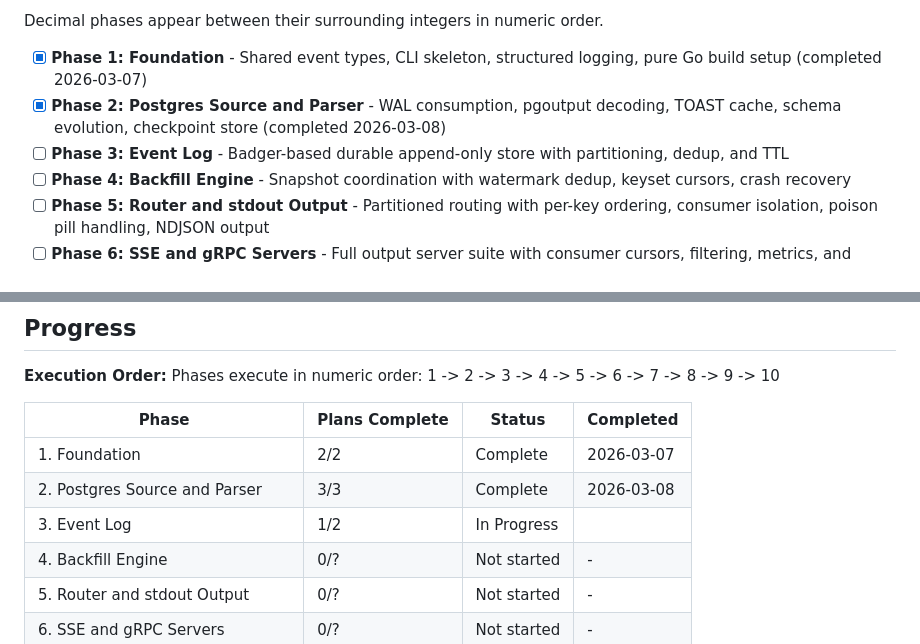
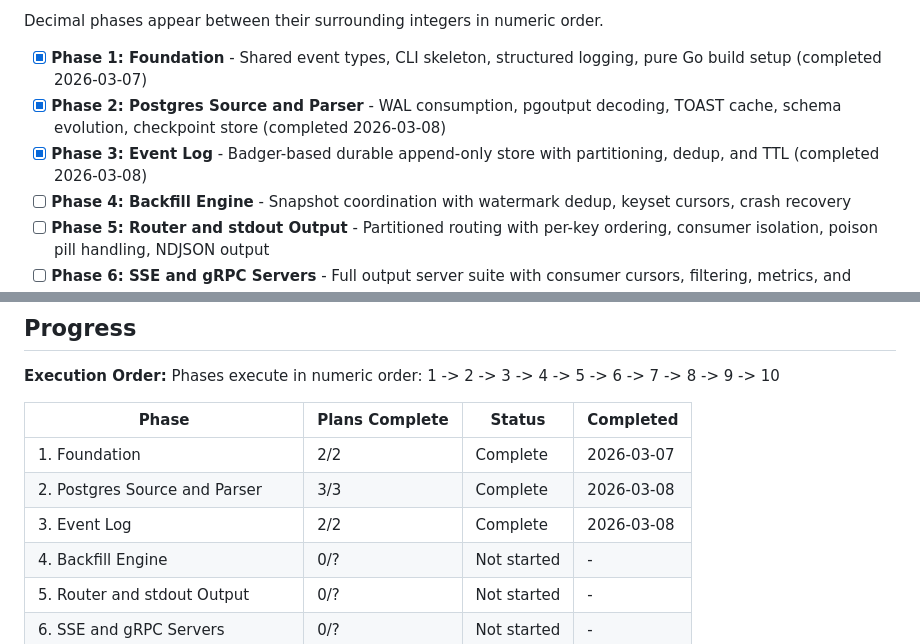
Before and after one commit to olucasandrade/kaptanto, a Markdown page: .planning/ROADMAP.md, 2 parts joined by grey strips. Rendered like a GitHub page.

```diff
--- a/.planning/ROADMAP.md
+++ b/.planning/ROADMAP.md
@@ -14,7 +14,7 @@ Decimal phases appear between their surrounding integers in numeric order.
 
 - [x] **Phase 1: Foundation** - Shared event types, CLI skeleton, structured logging, pure Go build setup (completed 2026-03-07)
 - [x] **Phase 2: Postgres Source and Parser** - WAL consumption, pgoutput decoding, TOAST cache, schema evolution, checkpoint store (completed 2026-03-08)
-- [ ] **Phase 3: Event Log** - Badger-based durable append-only store with partitioning, dedup, and TTL
+- [x] **Phase 3: Event Log** - Badger-based durable append-only store with partitioning, dedup, and TTL (completed 2026-03-08)
 - [ ] **Phase 4: Backfill Engine** - Snapshot coordination with watermark dedup, keyset cursors, crash recovery
 - [ ] **Phase 5: Router and stdout Output** - Partitioned routing with per-key ordering, consumer isolation, poison pill handling, NDJSON output
 - [ ] **Phase 6: SSE and gRPC Servers** - Full output server suite with consumer cursors, filtering, metrics, and health endpoint
@@ -181,7 +181,7 @@ Phases execute in numeric order: 1 -> 2 -> 3 -> 4 -> 5 -> 6 -> 7 -> 8 -> 9 -> 10
 |-------|----------------|--------|-----------|
 | 1. Foundation | 2/2 | Complete   | 2026-03-07 |
 | 2. Postgres Source and Parser | 3/3 | Complete   | 2026-03-08 |
-| 3. Event Log | 1/2 | In Progress|  |
+| 3. Event Log | 2/2 | Complete   | 2026-03-08 |
 | 4. Backfill Engine | 0/? | Not started | - |
 | 5. Router and stdout Output | 0/? | Not started | - |
 | 6. SSE and gRPC Servers | 0/? | Not started | - |
```
Also changed, not shown: .planning/STATE.md (+11 -7 lines), 1 other file.
